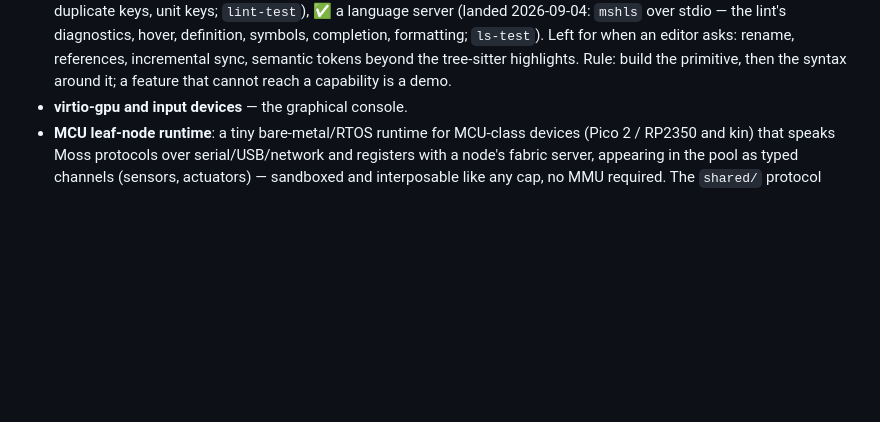
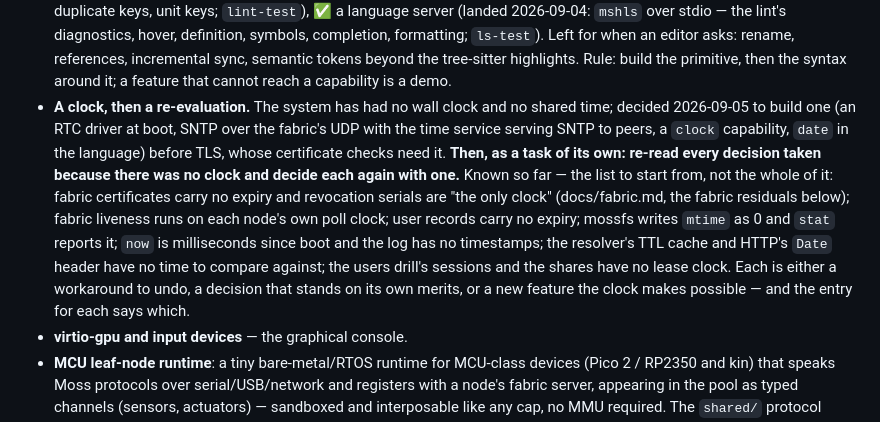
Before and after one commit to mylanconnolly/moss, a Markdown page: ROADMAP.md, the part around the change. Rendered like a GitHub page; blank space fills up the shorter version.

Commit message:
ROADMAP: the clock arc, and the task to re-decide what was decided without one
Co-Authored-By: Claude Fable 5.1 <noreply@anthropic.com>
Claude-Session: https://claude.ai/code/session_01CcodAjDn6XB779YQRXJm8j

```diff
--- a/ROADMAP.md
+++ b/ROADMAP.md
@@ -303,6 +303,23 @@ is a plan.
   the tree-sitter highlights. Rule: build the
   primitive, then the syntax around it; a feature that cannot reach a
   capability is a demo.
+- **A clock, then a re-evaluation.** The system has had no wall clock
+  and no shared time; decided 2026-09-05 to build one (an RTC driver
+  at boot, SNTP over the fabric's UDP with the time service serving
+  SNTP to peers, a `clock` capability, `date` in the language) before
+  TLS, whose certificate checks need it. **Then, as a task of its own:
+  re-read every decision taken because there was no clock and decide
+  each again with one.** Known so far — the list to start from, not
+  the whole of it: fabric certificates carry no expiry and revocation
+  serials are "the only clock" (docs/fabric.md, the fabric residuals
+  below); fabric liveness runs on each node's own poll clock; user
+  records carry no expiry; mossfs writes `mtime` as 0 and `stat`
+  reports it; `now` is milliseconds since boot and the log has no
+  timestamps; the resolver's TTL cache and HTTP's `Date` header have
+  no time to compare against; the users drill's sessions and the
+  shares have no lease clock. Each is either a workaround to undo, a
+  decision that stands on its own merits, or a new feature the clock
+  makes possible — and the entry for each says which.
 - **virtio-gpu and input devices** — the graphical console.
 - **MCU leaf-node runtime**: a tiny bare-metal/RTOS runtime for MCU-class devices (Pico 2 / RP2350 and kin) that speaks Moss protocols over serial/USB/network and registers with a node's fabric server, appearing in the pool as typed channels (sensors, actuators) — sandboxed and interposable like any cap, no MMU required. The `shared/` protocol types cross-compile to `thumb-freestanding` unchanged; the device *joins* the OS rather than running it.
 - POSIX personality as a userspace layer, if ever warranted.
```
